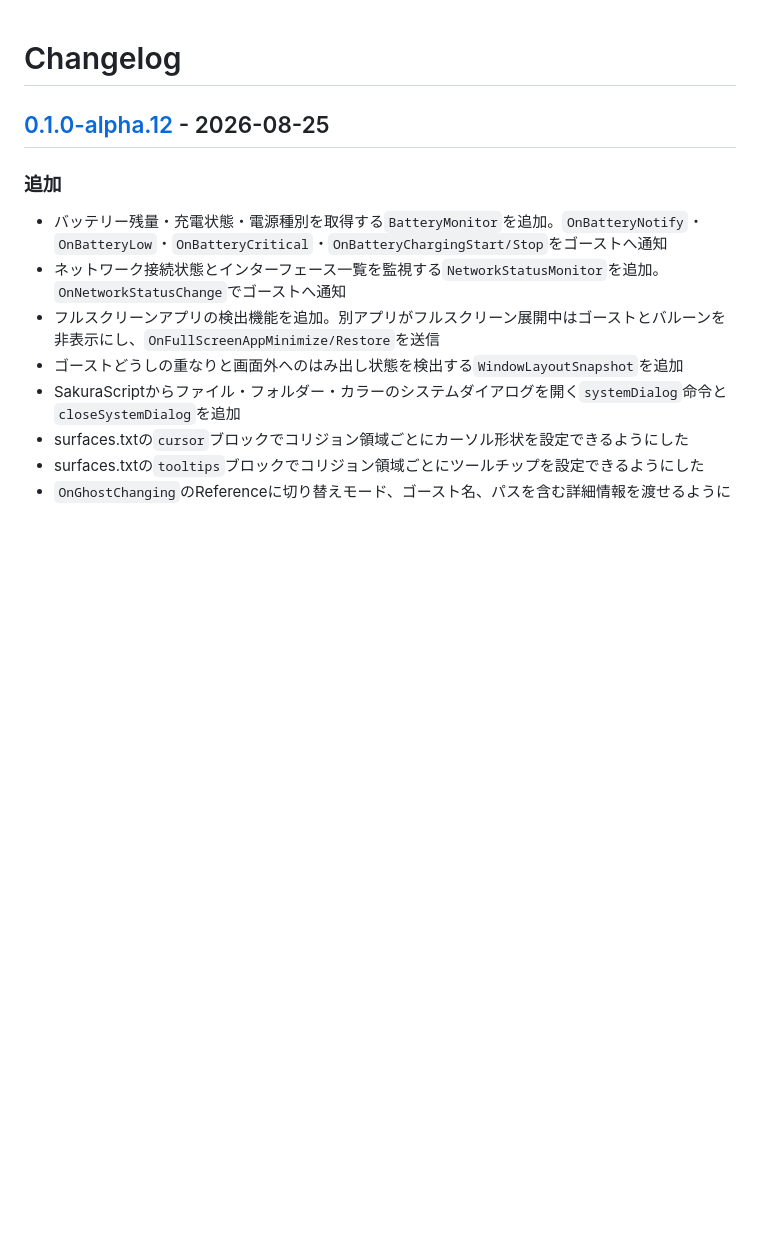
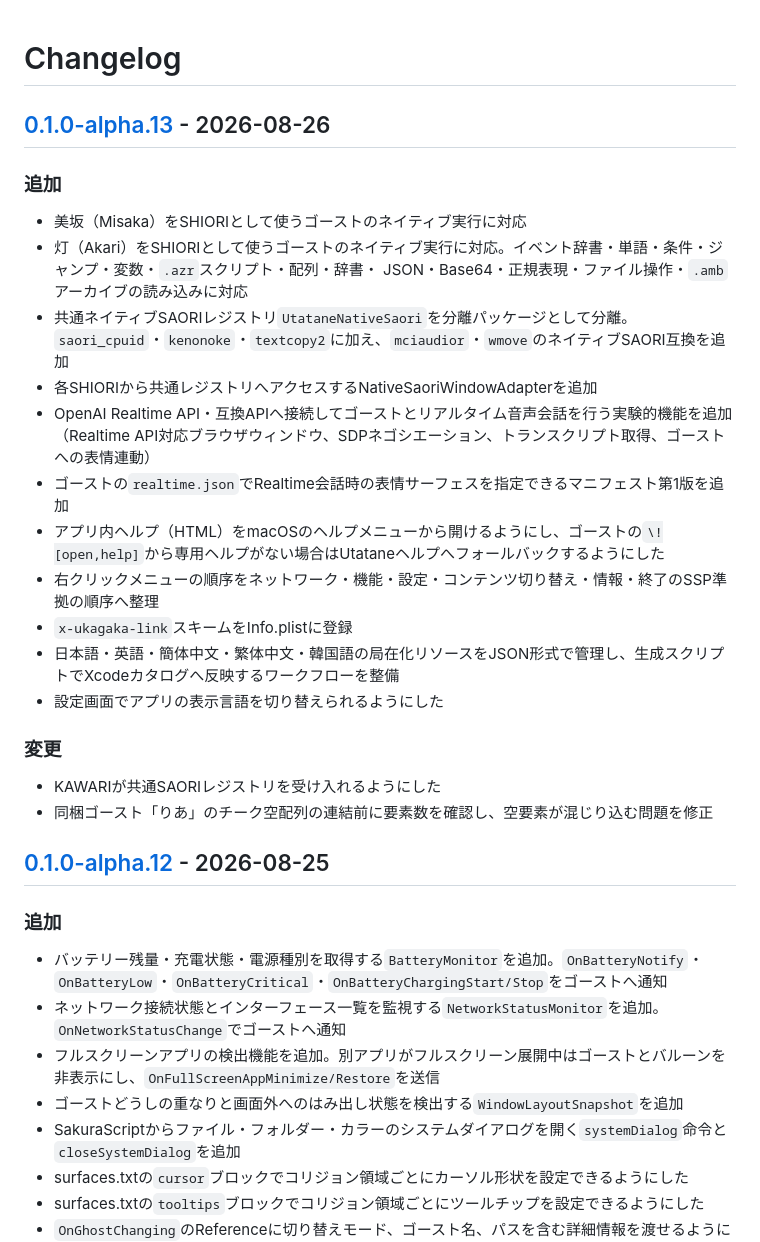
Before and after one commit to opera7133/Utatane, a Markdown page: CHANGELOG.md, the part around one of its changes. Rendered like a GitHub page; blank space fills up the shorter version.

Commit message:
docs: alpha.13

```diff
--- a/CHANGELOG.md
+++ b/CHANGELOG.md
@@ -1,4 +1,25 @@
 # Changelog
+
+## [0.1.0-alpha.13] - 2026-08-26
+
+### 追加
+
+- 美坂（Misaka）をSHIORIとして使うゴーストのネイティブ実行に対応
+- 灯（Akari）をSHIORIとして使うゴーストのネイティブ実行に対応。イベント辞書・単語・条件・ジャンプ・変数・`.azr`スクリプト・配列・辞書・ JSON・Base64・正規表現・ファイル操作・`.amb`アーカイブの読み込みに対応
+- 共通ネイティブSAORIレジストリ`UtataneNativeSaori`を分離パッケージとして分離。`saori_cpuid`・`kenonoke`・`textcopy2`に加え、`mciaudior`・`wmove`のネイティブSAORI互換を追加
+- 各SHIORIから共通レジストリへアクセスするNativeSaoriWindowAdapterを追加
+- OpenAI Realtime API・互換APIへ接続してゴーストとリアルタイム音声会話を行う実験的機能を追加（Realtime API対応ブラウザウィンドウ、SDPネゴシエーション、トランスクリプト取得、ゴーストへの表情連動）
+- ゴーストの`realtime.json`でRealtime会話時の表情サーフェスを指定できるマニフェスト第1版を追加
+- アプリ内ヘルプ（HTML）をmacOSのヘルプメニューから開けるようにし、ゴーストの`\![open,help]`から専用ヘルプがない場合はUtataneヘルプへフォールバックするようにした
+- 右クリックメニューの順序をネットワーク・機能・設定・コンテンツ切り替え・情報・終了のSSP準拠の順序へ整理
+- `x-ukagaka-link`スキームをInfo.plistに登録
+- 日本語・英語・簡体中文・繁体中文・韓国語の局在化リソースをJSON形式で管理し、生成スクリプトでXcodeカタログへ反映するワークフローを整備
+- 設定画面でアプリの表示言語を切り替えられるようにした
+
+### 変更
+
+- KAWARIが共通SAORIレジストリを受け入れるようにした
+- 同梱ゴースト「りあ」のチーク空配列の連結前に要素数を確認し、空要素が混じり込む問題を修正
 
 ## [0.1.0-alpha.12] - 2026-08-25
 
```
Also changed, not shown: other parts of CHANGELOG.md (+2 -1 lines).
